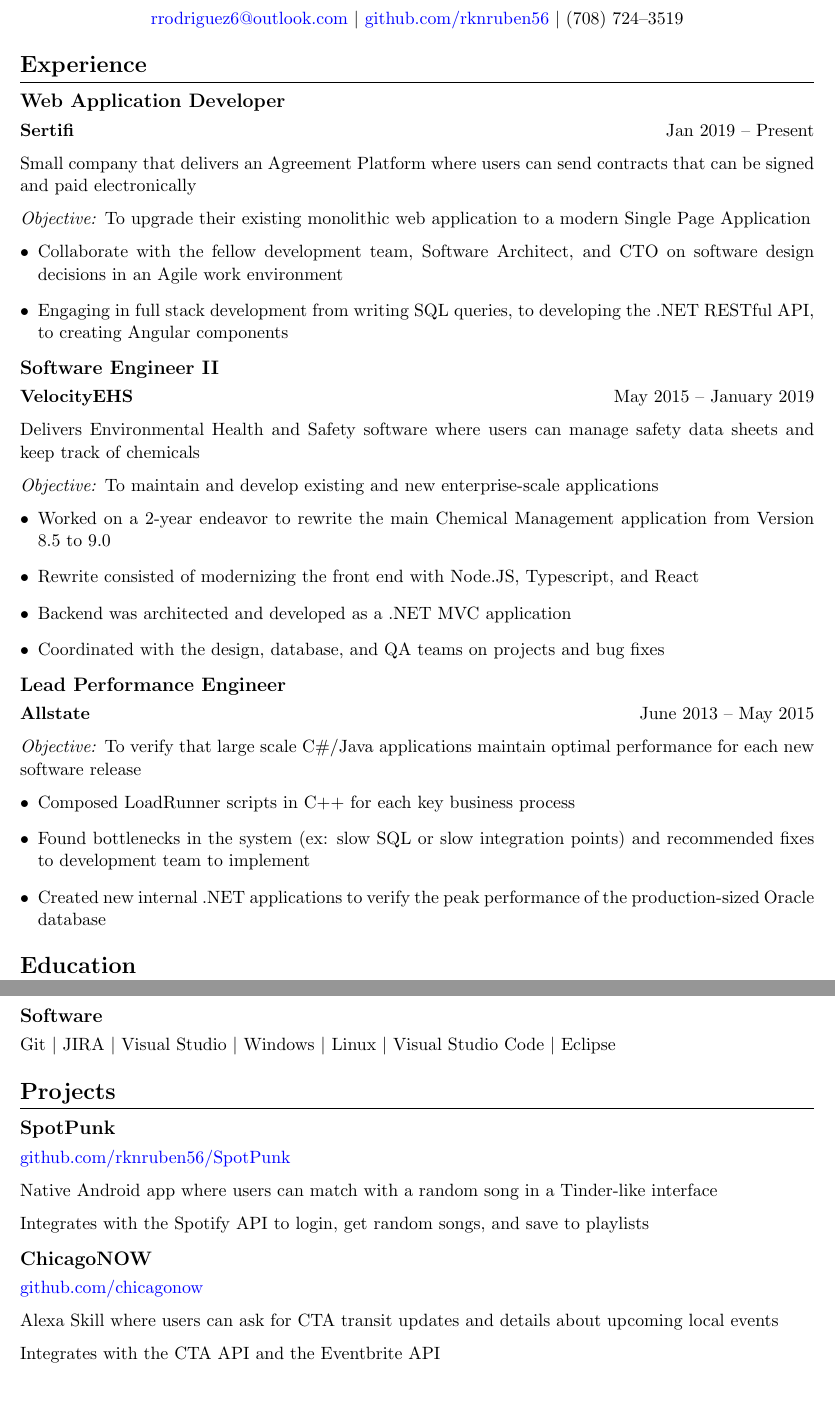
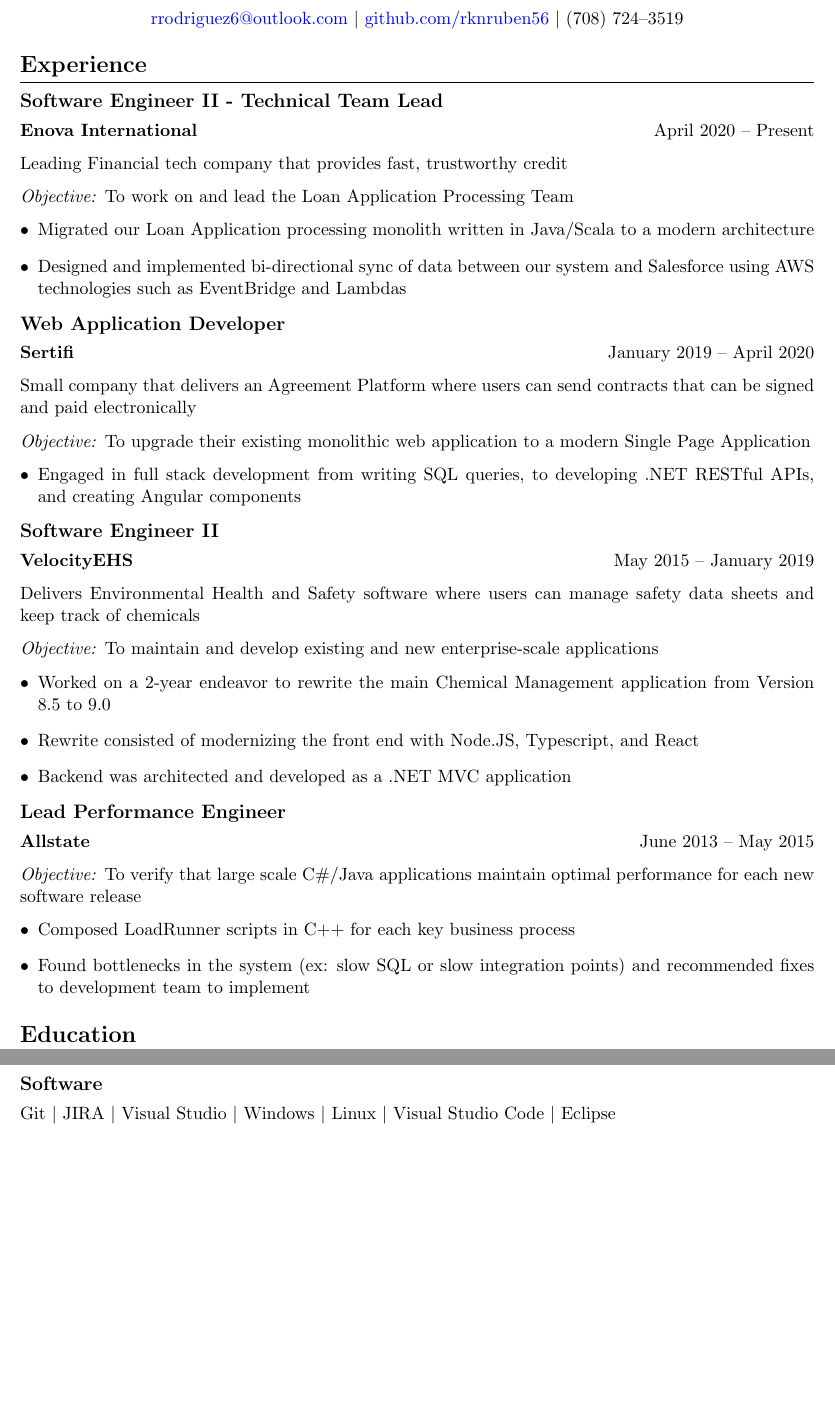
Before and after one commit to rknruben56/docs, a LaTeX CV (resume/RubenRodriguezResume.tex): two parts of pages 1 and 2 of 2, joined at a grey line, cut so that both start at the same text, the shorter picture padded with empty space. Compiled offline with pdfLaTeX.

Commit message:
Adding Enova

```diff
--- a/resume/RubenRodriguezResume.tex
+++ b/resume/RubenRodriguezResume.tex
@@ -36,16 +36,27 @@
 % Experience Section
 \section*{Experience}
 
+\subsection*{Software Engineer II - Technical Team Lead}
+\textbf{Enova International} \hfill April 2020 -- Present
+
+Leading Financial tech company that provides fast, trustworthy credit
+
+\textit{Objective:} To work on and lead the Loan Application Processing Team
+
+\begin{itemize}[leftmargin=*, itemsep=2pt]
+    \item Migrated our Loan Application processing monolith written in Java/Scala to a modern architecture
+    \item Designed and implemented bi-directional sync of data between our system and Salesforce using AWS technologies such as EventBridge and Lambdas
+\end{itemize}
+
 \subsection*{Web Application Developer}
-\textbf{Sertifi} \hfill Jan 2019 -- Present
+\textbf{Sertifi} \hfill January 2019 -- April 2020
 
 Small company that delivers an Agreement Platform where users can send contracts that can be signed and paid electronically
 
 \textit{Objective:} To upgrade their existing monolithic web application to a modern Single Page Application
 
 \begin{itemize}[leftmargin=*, itemsep=2pt]
-    \item Collaborate with the fellow development team, Software Architect, and CTO on software design decisions in an Agile work environment
-    \item Engaging in full stack development from writing SQL queries, to developing the .NET RESTful API, to creating Angular components
+    \item Engaged in full stack development from writing SQL queries, to developing .NET RESTful APIs, and creating Angular components
 \end{itemize}
 
 \subsection*{Software Engineer II}
@@ -59,7 +70,6 @@
     \item Worked on a 2-year endeavor to rewrite the main Chemical Management application from Version 8.5 to 9.0
     \item Rewrite consisted of modernizing the front end with Node.JS, Typescript, and React
     \item Backend was architected and developed as a .NET MVC application
-    \item Coordinated with the design, database, and QA teams on projects and bug fixes
 \end{itemize}
 
 \subsection*{Lead Performance Engineer}
@@ -70,7 +80,6 @@
 \begin{itemize}[leftmargin=*, itemsep=2pt]
     \item Composed LoadRunner scripts in C++ for each key business process
     \item Found bottlenecks in the system (ex: slow SQL or slow integration points) and recommended fixes to development team to implement
-    \item Created new internal .NET applications to verify the peak performance of the production-sized Oracle database
 \end{itemize}
 
 % Education Section
@@ -94,21 +103,4 @@
 \subsection*{Software}
 Git $\mid$ JIRA $\mid$ Visual Studio $\mid$ Windows $\mid$ Linux $\mid$ Visual Studio Code $\mid$ Eclipse
 
-% Projects Section
-\section*{Projects}
-
-\subsection*{SpotPunk}
-\href{https://github.com/rknruben56/SpotPunk}{github.com/rknruben56/SpotPunk}
-
-Native Android app where users can match with a random song in a Tinder-like interface
-
-Integrates with the Spotify API to login, get random songs, and save to playlists
-
-\subsection*{ChicagoNOW}
-\href{https://github.com/chicagonow}{github.com/chicagonow}
-
-Alexa Skill where users can ask for CTA transit updates and details about upcoming local events
-
-Integrates with the CTA API and the Eventbrite API
-
 \end{document}
```
Also changed, not shown: 1 other file.
